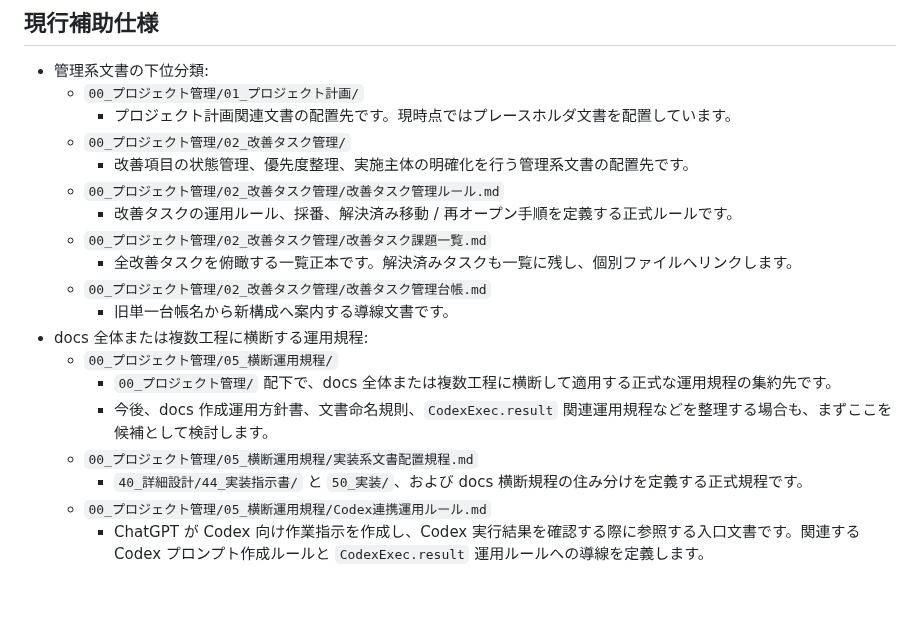
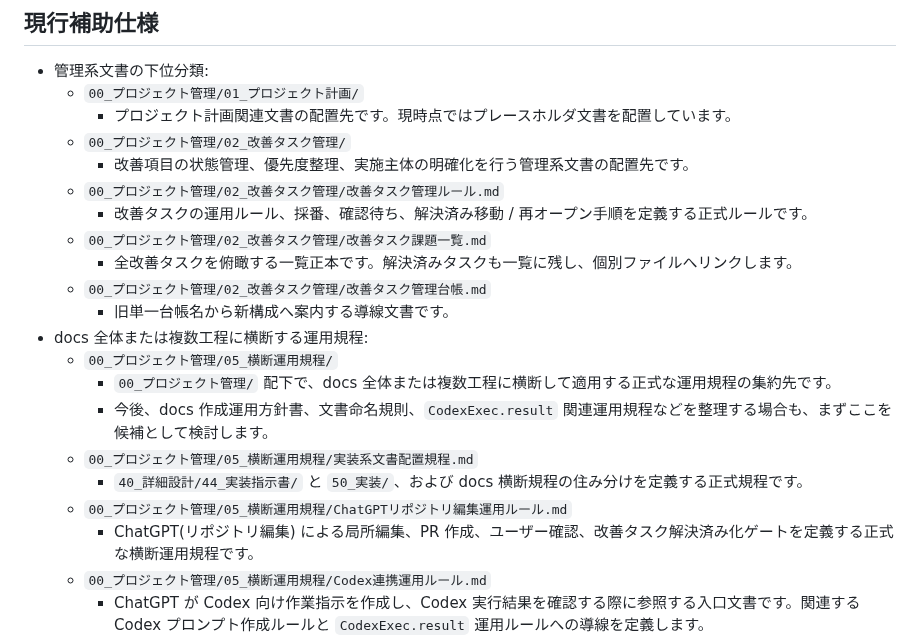
Before and after one commit to yamaguchiyoshishigeai-create/Q-Scout-for-Spring, a Markdown page: docs/README.md, the part around the change. Rendered like a GitHub page; blank space fills up the shorter version.

Commit message:
docs: link ChatGPT repository editing workflow rules

```diff
--- a/docs/README.md
+++ b/docs/README.md
@@ -51,7 +51,7 @@
   - `00_プロジェクト管理/02_改善タスク管理/`
     - 改善項目の状態管理、優先度整理、実施主体の明確化を行う管理系文書の配置先です。
   - `00_プロジェクト管理/02_改善タスク管理/改善タスク管理ルール.md`
-    - 改善タスクの運用ルール、採番、解決済み移動 / 再オープン手順を定義する正式ルールです。
+    - 改善タスクの運用ルール、採番、確認待ち、解決済み移動 / 再オープン手順を定義する正式ルールです。
   - `00_プロジェクト管理/02_改善タスク管理/改善タスク課題一覧.md`
     - 全改善タスクを俯瞰する一覧正本です。解決済みタスクも一覧に残し、個別ファイルへリンクします。
   - `00_プロジェクト管理/02_改善タスク管理/改善タスク管理台帳.md`
@@ -62,6 +62,8 @@
     - 今後、docs 作成運用方針書、文書命名規則、`CodexExec.result` 関連運用規程などを整理する場合も、まずここを候補として検討します。
   - `00_プロジェクト管理/05_横断運用規程/実装系文書配置規程.md`
     - `40_詳細設計/44_実装指示書/` と `50_実装/`、および docs 横断規程の住み分けを定義する正式規程です。
+  - `00_プロジェクト管理/05_横断運用規程/ChatGPTリポジトリ編集運用ルール.md`
+    - ChatGPT(リポジトリ編集) による局所編集、PR 作成、ユーザー確認、改善タスク解決済み化ゲートを定義する正式な横断運用規程です。
   - `00_プロジェクト管理/05_横断運用規程/Codex連携運用ルール.md`
     - ChatGPT が Codex 向け作業指示を作成し、Codex 実行結果を確認する際に参照する入口文書です。関連する Codex プロンプト作成ルールと `CodexExec.result` 運用ルールへの導線を定義します。
   - `00_プロジェクト管理/05_横断運用規程/CodexExec.result運用ルール.md`
```
